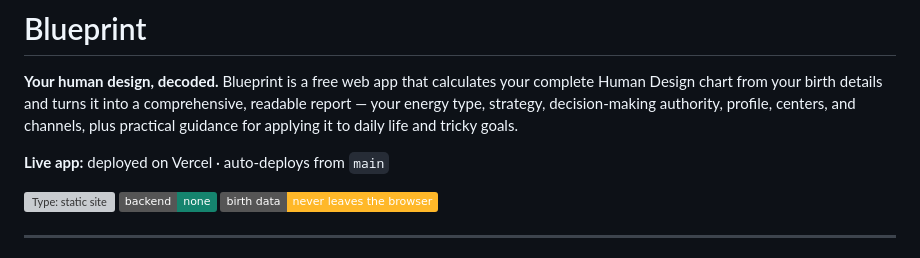
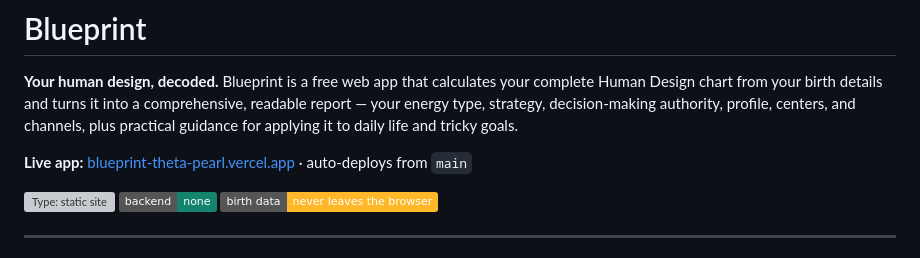
Before and after one commit to tgxleon/blueprint, a Markdown page: README.md, the part around the change. Rendered like a GitHub page; badges without logos; grey boxes are pictures that could not be loaded.

Commit message:
Link live Vercel deployment in README
Co-Authored-By: Claude Fable 5 <noreply@anthropic.com>

```diff
--- a/README.md
+++ b/README.md
@@ -2,7 +2,7 @@
 
 **Your human design, decoded.** Blueprint is a free web app that calculates your complete Human Design chart from your birth details and turns it into a comprehensive, readable report — your energy type, strategy, decision-making authority, profile, centers, and channels, plus practical guidance for applying it to daily life and tricky goals.
 
-**Live app:** deployed on Vercel · auto-deploys from `main`
+**Live app:** [blueprint-theta-pearl.vercel.app](https://blueprint-theta-pearl.vercel.app) · auto-deploys from `main`
 
 ![Type: static site](https://img.shields.io/badge/stack-vanilla%20HTML%2FCSS%2FJS-8052ff) ![No backend](https://img.shields.io/badge/backend-none-15846e) ![Privacy](https://img.shields.io/badge/birth%20data-never%20leaves%20the%20browser-ffb829)
 
```
